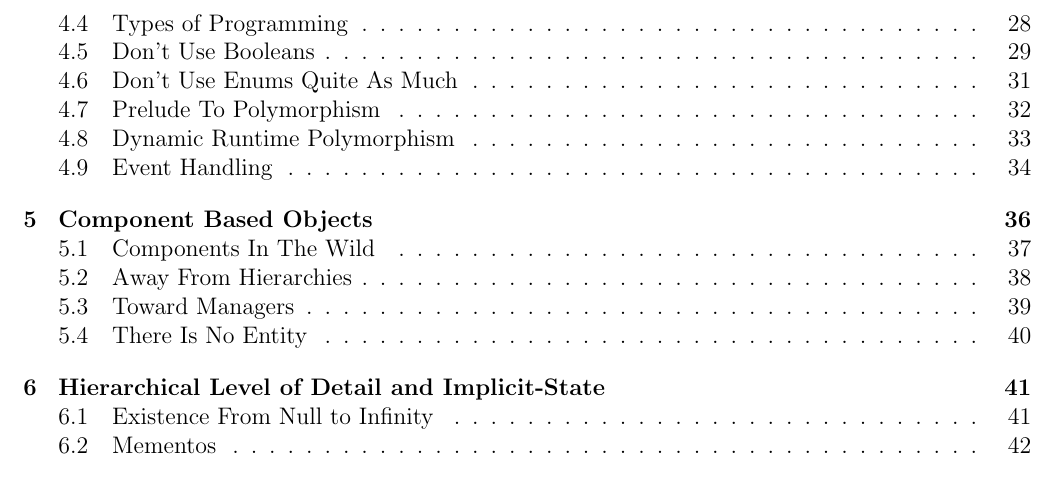
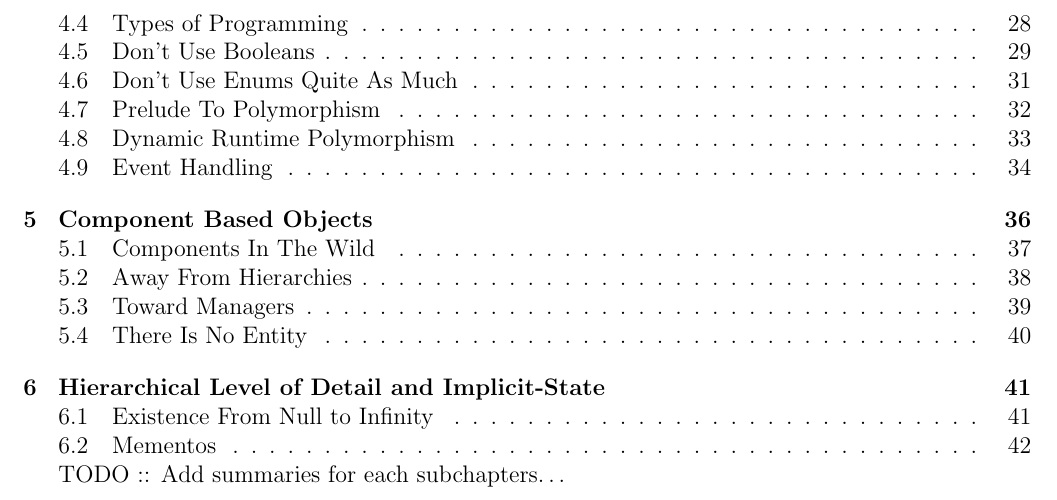
Before and after one commit to hbina/books_latex, a LaTeX document (data_oriented_design/data_oriented_design.tex): part of page 2 of 43, cut so that both start at the same text. Compiled offline with pdfLaTeX.

Commit message:
Added a new TODO and texts on Memento

```diff
--- a/data_oriented_design/data_oriented_design.tex
+++ b/data_oriented_design/data_oriented_design.tex
@@ -11,6 +11,7 @@
 \maketitle
 \tableofcontents
 
+TODO :: Add summaries for each subchapters\dots
 \newpage
 \section{Data-Oriented Design}
 
```
Also changed, not shown: data_oriented_design/data_oriented_design.tex (11 more changed lines).
